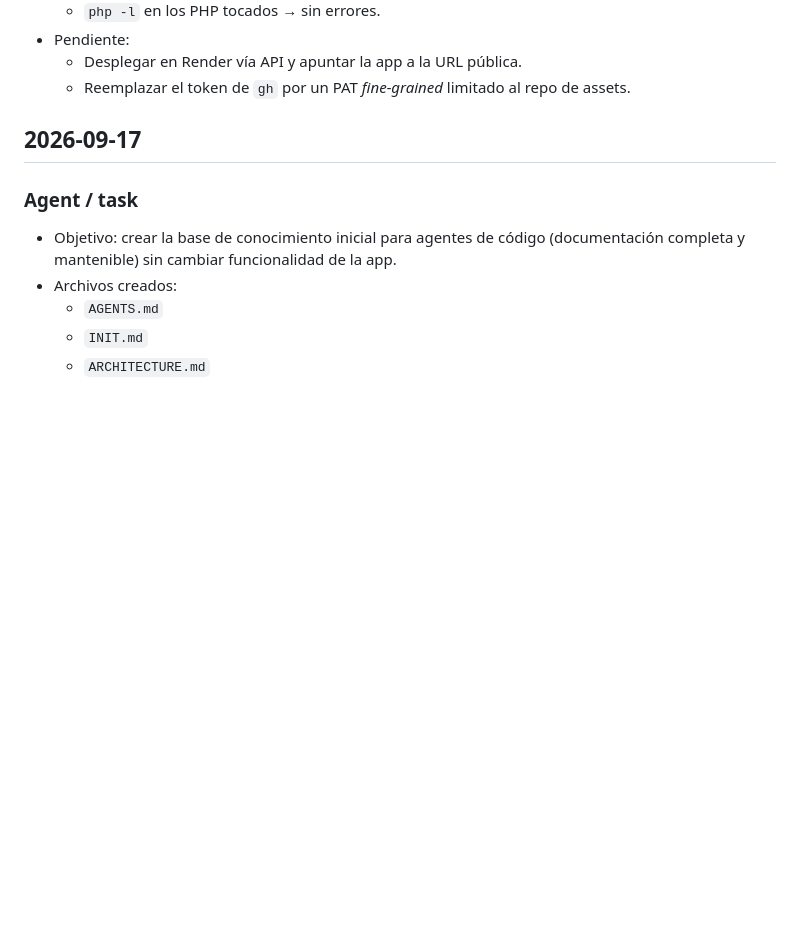
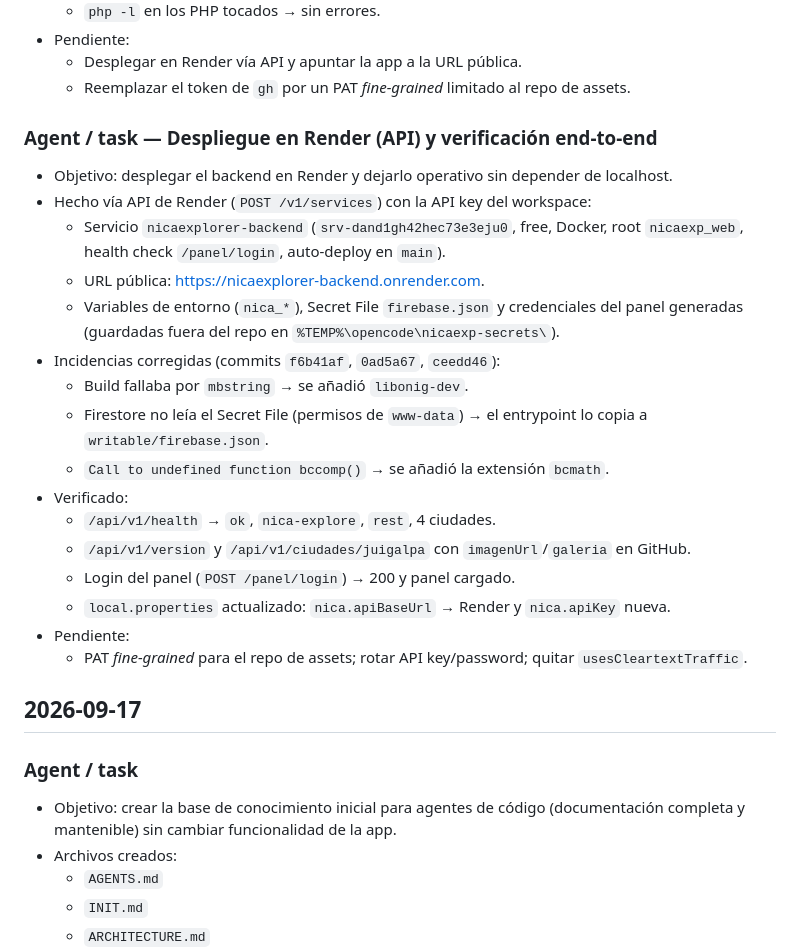
Before and after one commit to Olivergg127/NicaExplorer-AndroidStudio, a Markdown page: CHANGELOG_AGENT.md, the part around the change. GitHub-like rendering; blank space fills up the shorter version.

Commit message:
Documenta el despliegue del backend en Render

```diff
--- a/CHANGELOG_AGENT.md
+++ b/CHANGELOG_AGENT.md
@@ -71,6 +71,28 @@
 - Pendiente:
   - Desplegar en Render vía API y apuntar la app a la URL pública.
   - Reemplazar el token de `gh` por un PAT *fine-grained* limitado al repo de assets.
+
+### Agent / task — Despliegue en Render (API) y verificación end-to-end
+- Objetivo: desplegar el backend en Render y dejarlo operativo sin depender de localhost.
+- Hecho vía API de Render (`POST /v1/services`) con la API key del workspace:
+  - Servicio `nicaexplorer-backend` (`srv-dand1gh42hec73e3eju0`, free, Docker, root
+    `nicaexp_web`, health check `/panel/login`, auto-deploy en `main`).
+  - URL pública: <https://nicaexplorer-backend.onrender.com>.
+  - Variables de entorno (`nica_*`), Secret File `firebase.json` y credenciales del panel
+    generadas (guardadas fuera del repo en `%TEMP%\opencode\nicaexp-secrets\`).
+- Incidencias corregidas (commits `f6b41af`, `0ad5a67`, `ceedd46`):
+  - Build fallaba por `mbstring` → se añadió `libonig-dev`.
+  - Firestore no leía el Secret File (permisos de `www-data`) → el entrypoint lo copia a
+    `writable/firebase.json`.
+  - `Call to undefined function bccomp()` → se añadió la extensión `bcmath`.
+- Verificado:
+  - `/api/v1/health` → `ok`, `nica-explore`, `rest`, 4 ciudades.
+  - `/api/v1/version` y `/api/v1/ciudades/juigalpa` con `imagenUrl`/`galeria` en GitHub.
+  - Login del panel (`POST /panel/login`) → 200 y panel cargado.
+  - `local.properties` actualizado: `nica.apiBaseUrl` → Render y `nica.apiKey` nueva.
+- Pendiente:
+  - PAT *fine-grained* para el repo de assets; rotar API key/password; quitar
+    `usesCleartextTraffic`.
 
 ## 2026-09-17
 
```
Also changed, not shown: AGENTS.md (+5 -4 lines), ROADMAP.md (+15 -7 lines).
